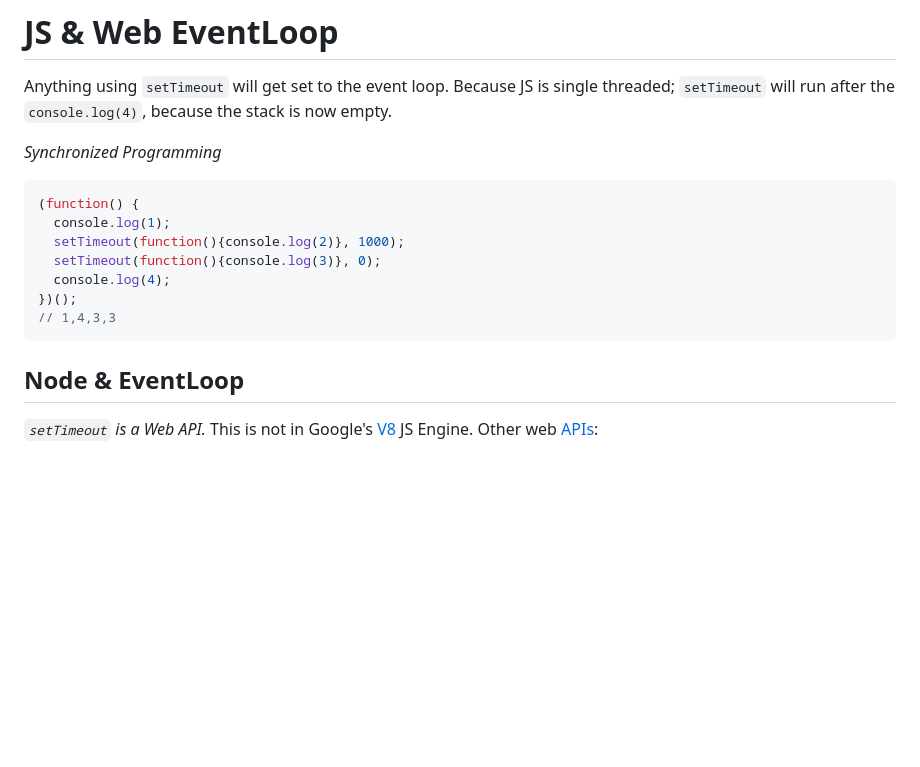
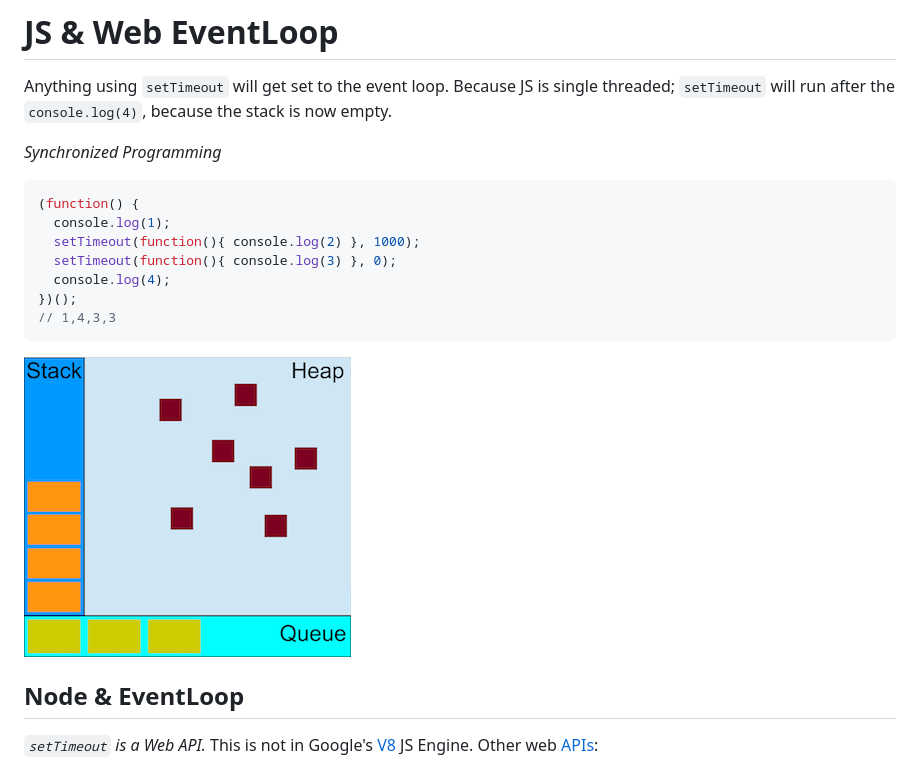
Before and after one commit to michaelwehrley/notes, a Markdown page: event_loop.md, the part around the change. GitHub-like rendering; pictures changed too: assets/concurrency_model_and_event_loop.png (added); blank space fills up the shorter version.

````diff
--- a/event_loop.md
+++ b/event_loop.md
@@ -9,12 +9,14 @@ _Synchronized Programming_
 ```JavaScript
 (function() {
   console.log(1);
-  setTimeout(function(){console.log(2)}, 1000);
-  setTimeout(function(){console.log(3)}, 0);
+  setTimeout(function(){ console.log(2) }, 1000);
+  setTimeout(function(){ console.log(3) }, 0);
   console.log(4);
 })();
 // 1,4,3,3
 ```
+
+![alt text](/assets/concurrency_model_and_event_loop.png "Event Loop")
 
 ## Node & EventLoop
 
````
Also changed, not shown: git.md (+4 -0 lines), servers/servers.md (+23 -0 lines), 3 other files.
